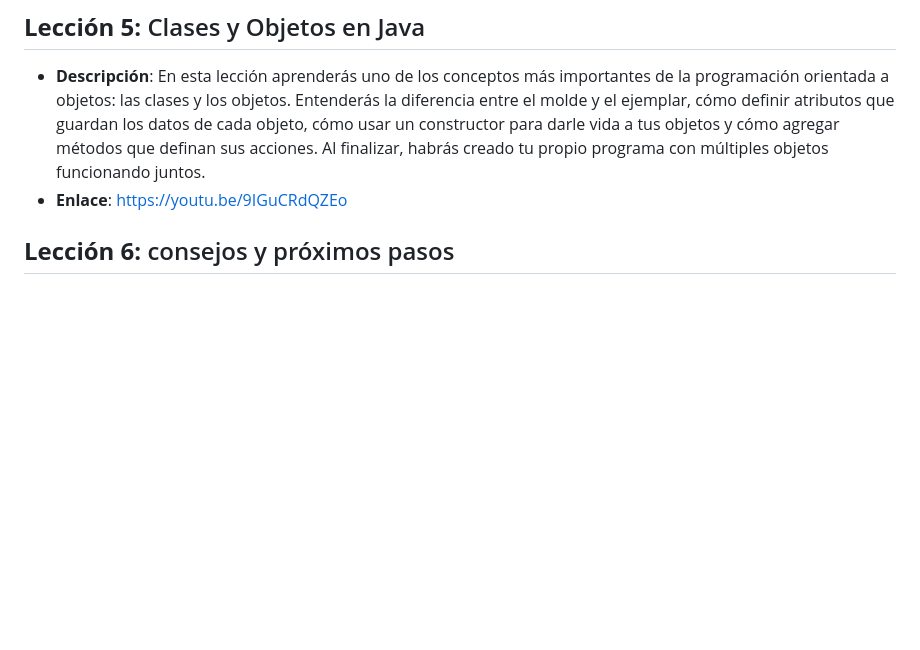
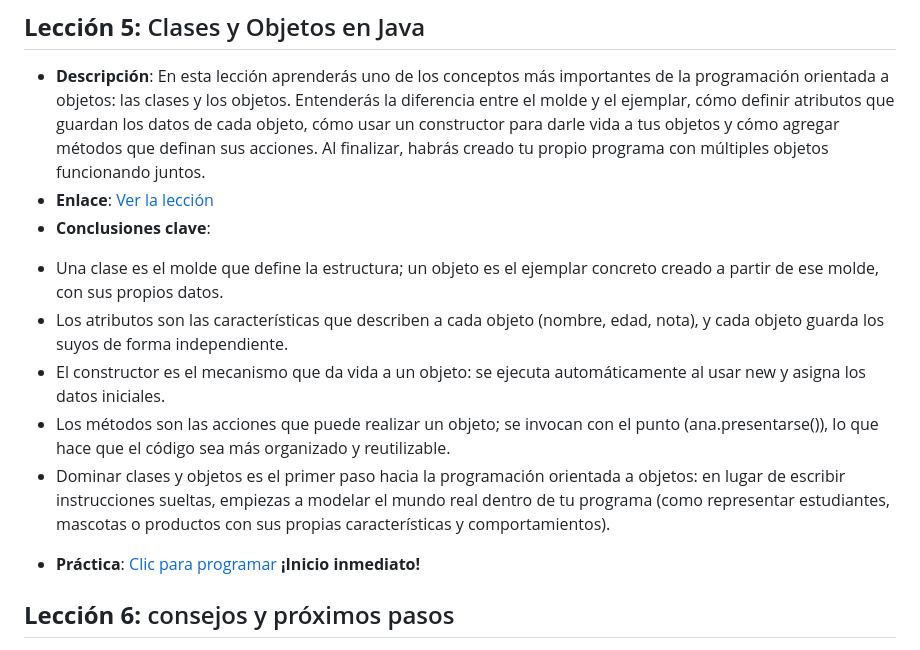
Before and after one commit to BL-App-Open-Source-1ASI0729-2610-12029/-java-fundamentals-course-Veltrix, a Markdown page: README.md, the part around the change. GitHub-like rendering; blank space fills up the shorter version.

Commit message:
fix: correct video link and add key takeaways to lesson 5

```diff
--- a/README.md
+++ b/README.md
@@ -67,7 +67,14 @@ programación orientada a objetos.
 ## **Lección 5:** Clases y Objetos en Java
 
 - **Descripción**: En esta lección aprenderás uno de los conceptos más importantes de la programación orientada a objetos: las clases y los objetos. Entenderás la diferencia entre el molde y el ejemplar, cómo definir atributos que guardan los datos de cada objeto, cómo usar un constructor para darle vida a tus objetos y cómo agregar métodos que definan sus acciones. Al finalizar, habrás creado tu propio programa con múltiples objetos funcionando juntos.
-- **Enlace**: https://youtu.be/9IGuCRdQZEo
+- **Enlace**: [Ver la lección](https://youtu.be/9IGuCRdQZEo)
+- **Conclusiones clave**:
+* Una clase es el molde que define la estructura; un objeto es el ejemplar concreto creado a partir de ese molde, con sus propios datos.
+* Los atributos son las características que describen a cada objeto (nombre, edad, nota), y cada objeto guarda los suyos de forma independiente.
+* El constructor es el mecanismo que da vida a un objeto: se ejecuta automáticamente al usar new y asigna los datos iniciales.
+* Los métodos son las acciones que puede realizar un objeto; se invocan con el punto (ana.presentarse()), lo que hace que el código sea más organizado y reutilizable.
+* Dominar clases y objetos es el primer paso hacia la programación orientada a objetos: en lugar de escribir instrucciones sueltas, empiezas a modelar el mundo real dentro de tu programa (como representar estudiantes, mascotas o productos con sus propias características y comportamientos).
+- **Práctica**: [Clic para programar](https://www.jdoodle.com/ia/1UcD) **¡Inicio inmediato!**
 
 ## **Lección 6:** consejos y próximos pasos
 
```
